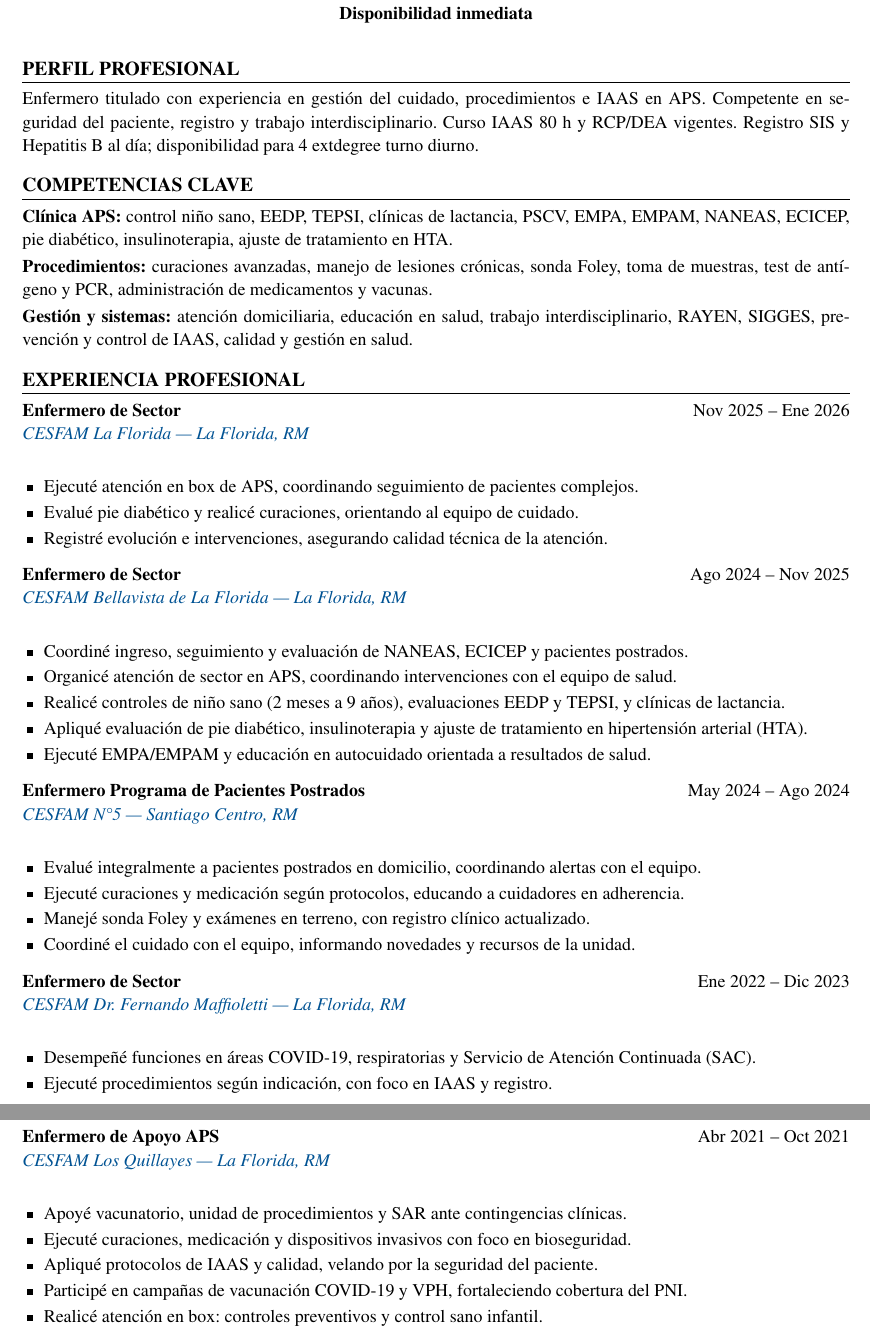
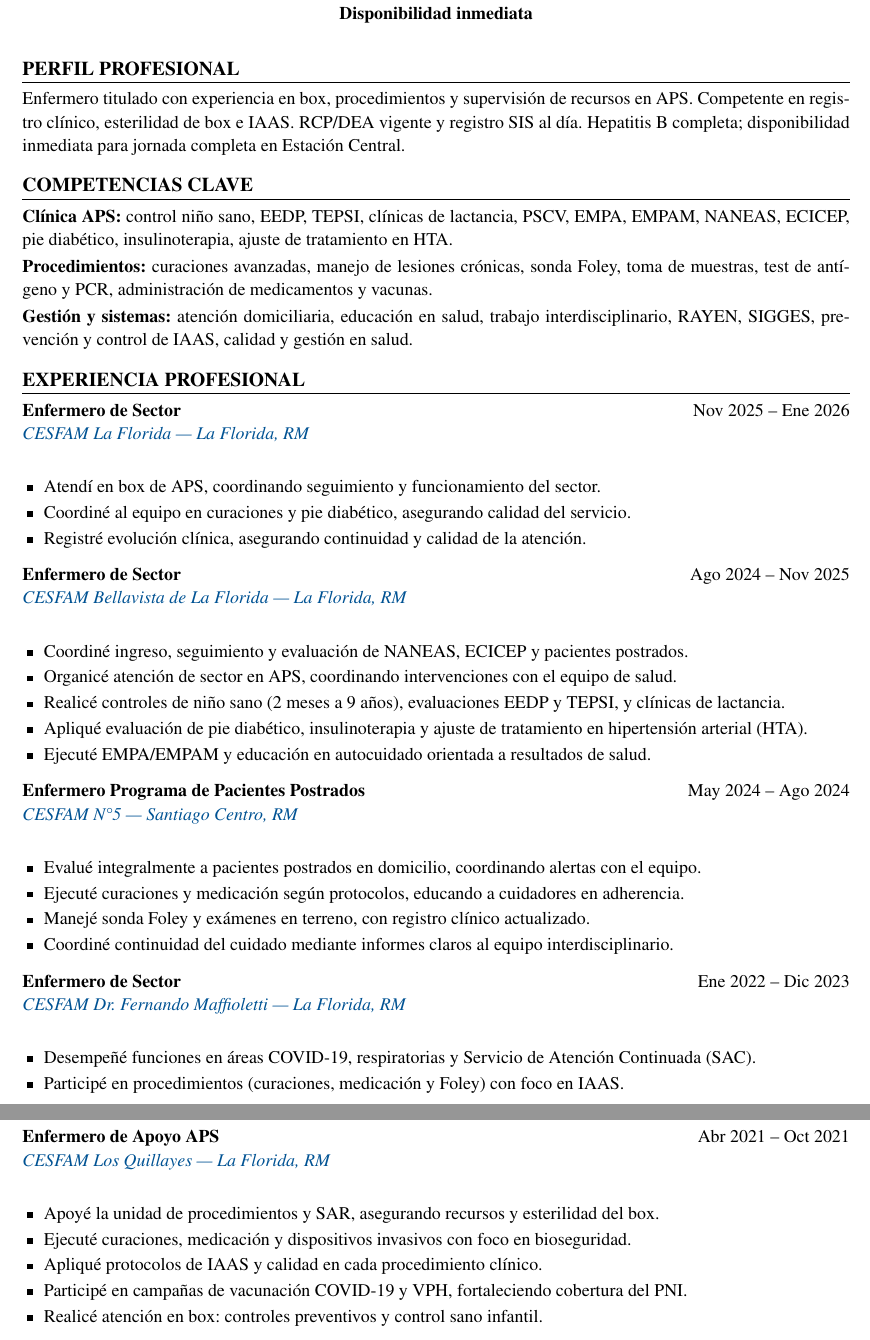
Before and after one commit to guillermoprojaslema/Agarra-la-Pallapp, a LaTeX CV (CV_Axel_Pfingsten_Arpe.tex): two parts of pages 1 and 2 of 2, joined at a grey line, cut so that both start at the same text. Compiled offline with pdfLaTeX.

Commit message:
Adaptar CV Harvard a OF-20260826-15: Enfermera/o Clínico — Estación Central (jornada completa).
Partiendo de CV_Base.docx; perfil y bullets alineados a la oferta.

```diff
--- a/CV_Axel_Pfingsten_Arpe.tex
+++ b/CV_Axel_Pfingsten_Arpe.tex
@@ -20,7 +20,7 @@
   linkcolor=linkblue,
   pdfauthor={Axel Pfingsten Arpe},
   pdftitle={Curriculum Vitae — Axel Pfingsten Arpe},
-  pdfsubject={Enfermero Profesional — Pabellón Cirugía / Gestión del Cuidado}
+  pdfsubject={Enfermero Profesional — Enfermero Clínico / Centro Médico}
 }
 
 \pagestyle{empty}
@@ -62,7 +62,7 @@
 
 %========== PERFIL ==========
 \section{Perfil profesional}
-Enfermero titulado con experiencia en gestión del cuidado, procedimientos e IAAS en APS. Competente en seguridad del paciente, registro y trabajo interdisciplinario. Curso IAAS 80~h y RCP/DEA vigentes. Registro SIS y Hepatitis~B al día; disponibilidad para 4	extdegree{} turno diurno.
+Enfermero titulado con experiencia en box, procedimientos y supervisión de recursos en APS. Competente en registro clínico, esterilidad de box e IAAS. RCP/DEA vigente y registro SIS al día. Hepatitis~B completa; disponibilidad inmediata para jornada completa en Estación Central.
 
 %========== COMPETENCIAS ==========
 \section{Competencias clave}
@@ -77,9 +77,9 @@ Enfermero titulado con experiencia en gestión del cuidado, procedimientos e IAA
 {Nov 2025 -- Ene 2026}
 {\maps{CESFAM+La+Florida+Av.+La+Florida+6015,+La+Florida,+Santiago}{CESFAM La Florida — La Florida, RM}}
 \begin{itemize}
-  \item Ejecuté atención en box de APS, coordinando seguimiento de pacientes complejos.
-  \item Evalué pie diabético y realicé curaciones, orientando al equipo de cuidado.
-  \item Registré evolución e intervenciones, asegurando calidad técnica de la atención.
+  \item Atendí en box de APS, coordinando seguimiento y funcionamiento del sector.
+  \item Coordiné al equipo en curaciones y pie diabético, asegurando calidad del servicio.
+  \item Registré evolución clínica, asegurando continuidad y calidad de la atención.
 \end{itemize}
 \vspace{6pt}
 
@@ -102,7 +102,7 @@ Enfermero titulado con experiencia en gestión del cuidado, procedimientos e IAA
   \item Evalué integralmente a pacientes postrados en domicilio, coordinando alertas con el equipo.
   \item Ejecuté curaciones y medicación según protocolos, educando a cuidadores en adherencia.
   \item Manejé sonda Foley y exámenes en terreno, con registro clínico actualizado.
-  \item Coordiné el cuidado con el equipo, informando novedades y recursos de la unidad.
+  \item Coordiné continuidad del cuidado mediante informes claros al equipo interdisciplinario.
 \end{itemize}
 \vspace{6pt}
 
@@ -111,7 +111,7 @@ Enfermero titulado con experiencia en gestión del cuidado, procedimientos e IAA
 {\maps{CESFAM+Dr.+Fernando+Maffioletti+Av.+Central+301,+La+Florida,+Santiago}{CESFAM Dr.\ Fernando Maffioletti — La Florida, RM}}
 \begin{itemize}
   \item Desempeñé funciones en áreas COVID-19, respiratorias y Servicio de Atención Continuada (SAC).
-  \item Ejecuté procedimientos según indicación, con foco en IAAS y registro.
+  \item Participé en procedimientos (curaciones, medicación y Foley) con foco en IAAS.
   \item Realicé toma de muestras con identificación/registro, más test de antígeno y PCR.
   \item Atendí en box APS: controles de niño sano, EEDP, TEPSI y PSCV.
   \item Coordiné seguimiento de pacientes crónicos y postrados, asegurando continuidad del cuidado.
@@ -132,9 +132,9 @@ Enfermero titulado con experiencia en gestión del cuidado, procedimientos e IAA
 {Abr 2021 -- Oct 2021}
 {\maps{CESFAM+Los+Quillayes+Julio+Cesar+10905,+La+Florida,+Santiago}{CESFAM Los Quillayes — La Florida, RM}}
 \begin{itemize}
-  \item Apoyé vacunatorio, unidad de procedimientos y SAR ante contingencias clínicas.
+  \item Apoyé la unidad de procedimientos y SAR, asegurando recursos y esterilidad del box.
   \item Ejecuté curaciones, medicación y dispositivos invasivos con foco en bioseguridad.
-  \item Apliqué protocolos de IAAS y calidad, velando por la seguridad del paciente.
+  \item Apliqué protocolos de IAAS y calidad en cada procedimiento clínico.
   \item Participé en campañas de vacunación COVID-19 y VPH, fortaleciendo cobertura del PNI.
   \item Realicé atención en box: controles preventivos y control sano infantil.
 \end{itemize}
```
Also changed, not shown: CV_Axel_Pfingsten_Arpe.pdf.
